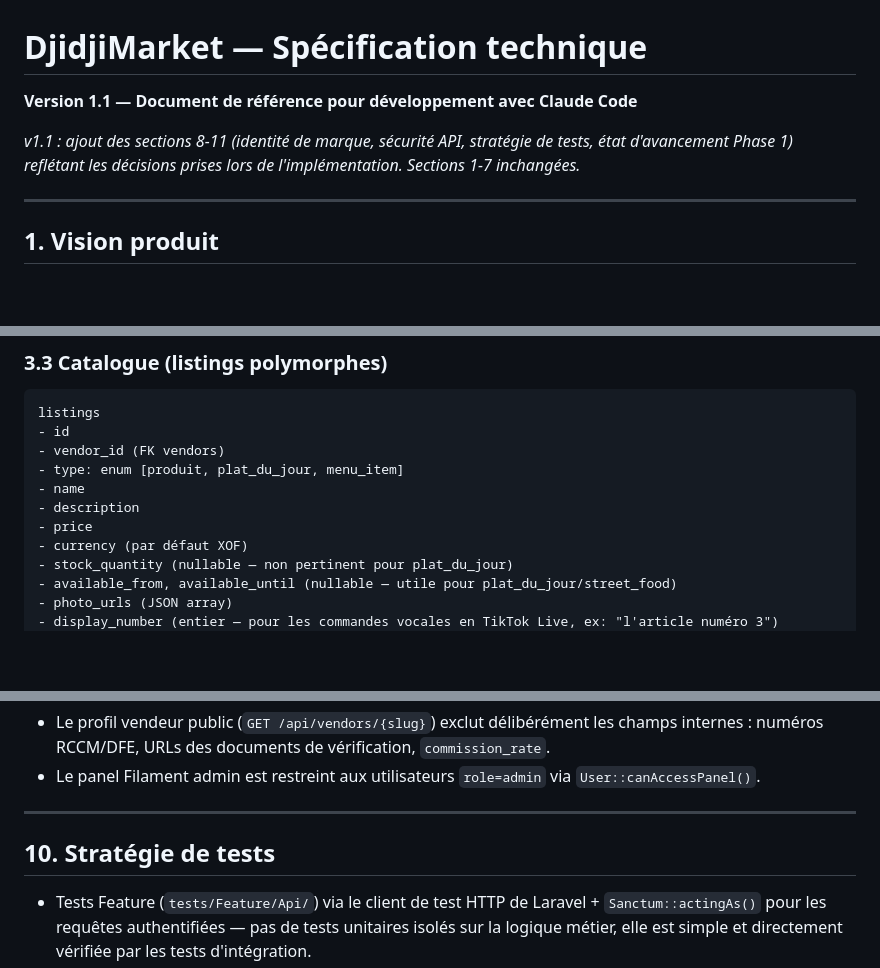
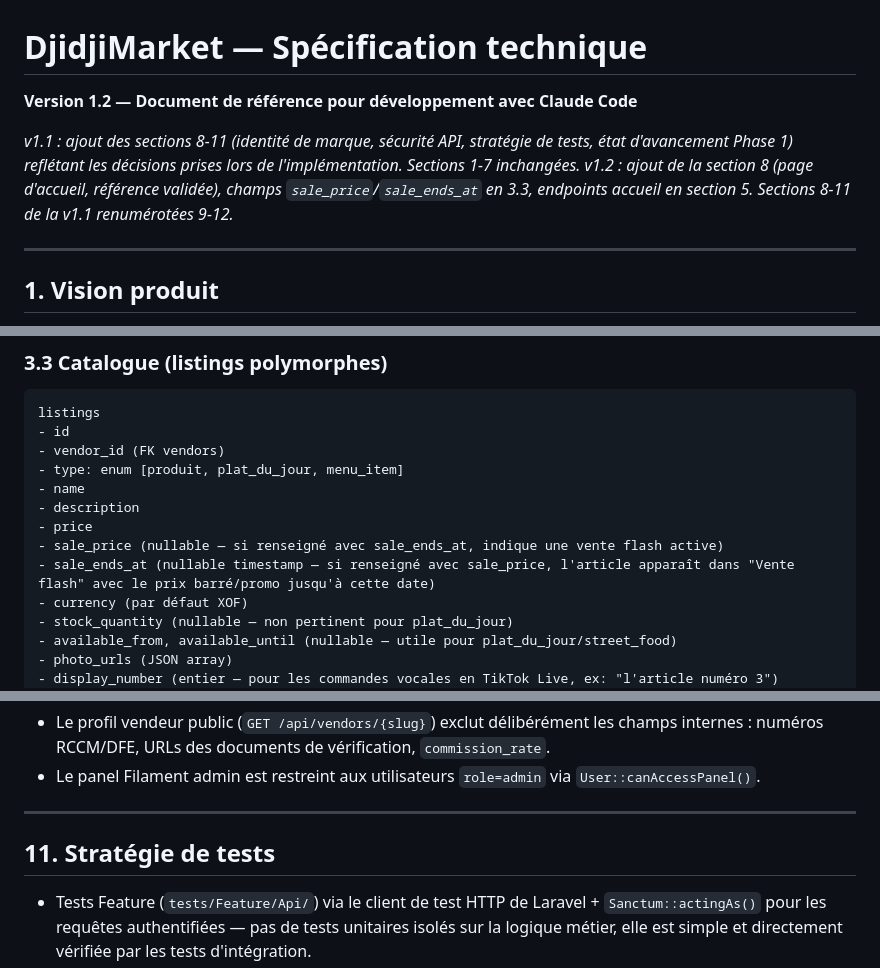
Before and after one commit to OYETECH225/DjidjiMarket, a Markdown page: DjidjiMarket-Spec-Technique.md, 3 parts joined by grey strips. GitHub-like rendering; blank space fills up the shorter version.

```diff
--- a/DjidjiMarket-Spec-Technique.md
+++ b/DjidjiMarket-Spec-Technique.md
@@ -1,8 +1,9 @@
 # DjidjiMarket — Spécification technique
 
-**Version 1.1 — Document de référence pour développement avec Claude Code**
+**Version 1.2 — Document de référence pour développement avec Claude Code**
 
 *v1.1 : ajout des sections 8-11 (identité de marque, sécurité API, stratégie de tests, état d'avancement Phase 1) reflétant les décisions prises lors de l'implémentation. Sections 1-7 inchangées.*
+*v1.2 : ajout de la section 8 (page d'accueil, référence validée), champs `sale_price`/`sale_ends_at` en 3.3, endpoints accueil en section 5. Sections 8-11 de la v1.1 renumérotées 9-12.*
 
 ---
 
@@ -93,6 +94,8 @@ listings
 - name
 - description
 - price
+- sale_price (nullable — si renseigné avec sale_ends_at, indique une vente flash active)
+- sale_ends_at (nullable timestamp — si renseigné avec sale_price, l'article apparaît dans "Vente flash" avec le prix barré/promo jusqu'à cette date)
 - currency (par défaut XOF)
 - stock_quantity (nullable — non pertinent pour plat_du_jour)
 - available_from, available_until (nullable — utile pour plat_du_jour/street_food)
@@ -459,7 +491,7 @@ Décisions de sécurité prises lors de l'implémentation des endpoints de la se
 
 ---
 
-## 10. Stratégie de tests
+## 11. Stratégie de tests
 
 - Tests Feature (`tests/Feature/Api/`) via le client de test HTTP de Laravel + `Sanctum::actingAs()` pour les requêtes authentifiées — pas de tests unitaires isolés sur la logique métier, elle est simple et directement vérifiée par les tests d'intégration.
 - Tests des composants Livewire de la PWA (`tests/Feature/Livewire/`) via `Livewire::test()` / `Livewire::actingAs()` — vérifie le flow auth session, l'ajout au panier, la création de commande au checkout, et les autorisations sur le suivi de commande.
```
Also changed, not shown: other parts of DjidjiMarket-Spec-Technique.md (+45 -8 lines).
